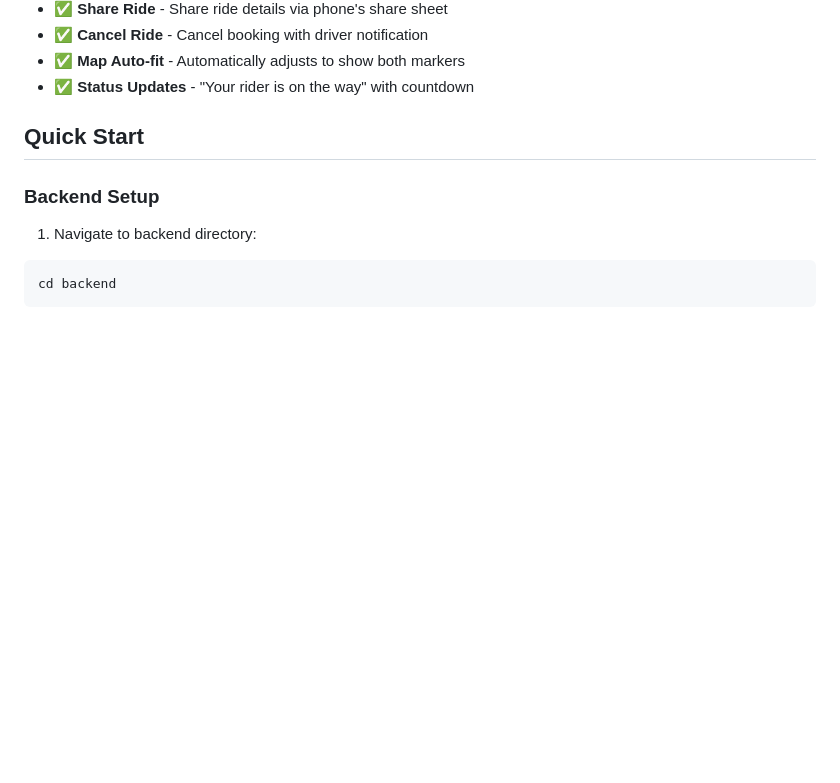
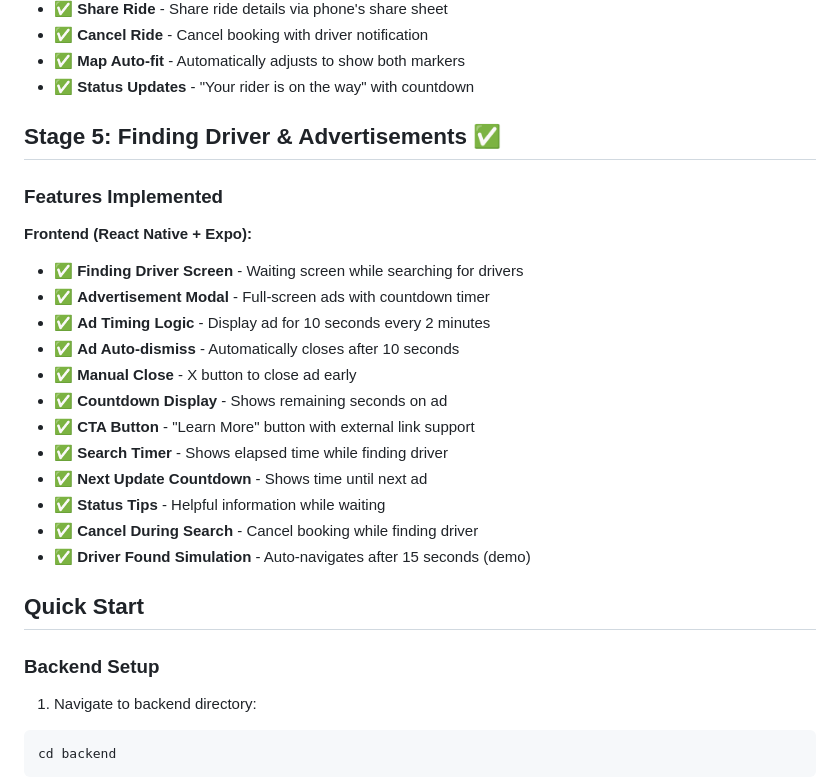
Before and after one commit to shad03152015/HotRide, a Markdown page: README.md, the part around the change. Drawn GitHub-style; blank space fills up the shorter version.

Commit message:
Auto-commit: Agent tool execution

```diff
--- a/README.md
+++ b/README.md
@@ -113,6 +113,24 @@ HotRide/
 - ✅ **Cancel Ride** - Cancel booking with driver notification
 - ✅ **Map Auto-fit** - Automatically adjusts to show both markers
 - ✅ **Status Updates** - "Your rider is on the way" with countdown
+
+## Stage 5: Finding Driver & Advertisements ✅
+
+### Features Implemented
+
+**Frontend (React Native + Expo):**
+- ✅ **Finding Driver Screen** - Waiting screen while searching for drivers
+- ✅ **Advertisement Modal** - Full-screen ads with countdown timer
+- ✅ **Ad Timing Logic** - Display ad for 10 seconds every 2 minutes
+- ✅ **Ad Auto-dismiss** - Automatically closes after 10 seconds
+- ✅ **Manual Close** - X button to close ad early
+- ✅ **Countdown Display** - Shows remaining seconds on ad
+- ✅ **CTA Button** - "Learn More" button with external link support
+- ✅ **Search Timer** - Shows elapsed time while finding driver
+- ✅ **Next Update Countdown** - Shows time until next ad
+- ✅ **Status Tips** - Helpful information while waiting
+- ✅ **Cancel During Search** - Cancel booking while finding driver
+- ✅ **Driver Found Simulation** - Auto-navigates after 15 seconds (demo)
 
 ## Quick Start
 
```
